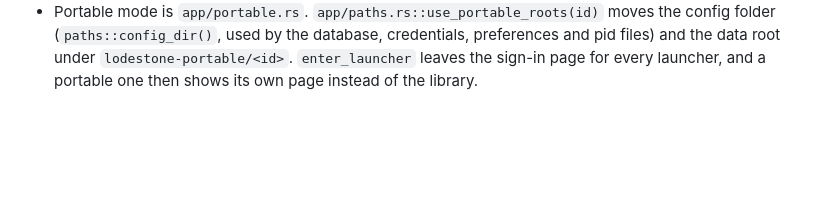
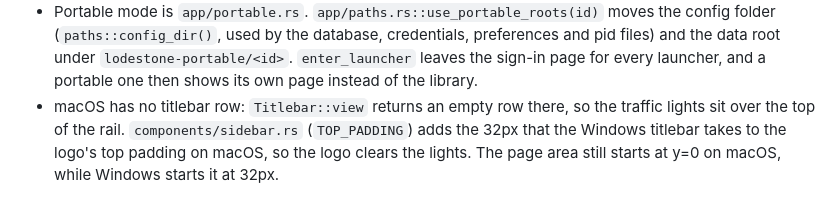
Before and after one commit to Drew-Chase/lodestone-minecraft-launcher, a Markdown page: AGENTS.md, the part around the change. Drawn GitHub-style; blank space fills up the shorter version.

Commit message:
Note the macOS sidebar inset in AGENTS.md
Records that macOS has no titlebar row, where the sidebar's top padding
comes from, and that the page area still starts at y=0 on macOS.

```diff
--- a/AGENTS.md
+++ b/AGENTS.md
@@ -155,3 +155,4 @@ Examples of what to record:
 - The Modrinth pack writes `"overrides": "overrides"` in its index, because `platforms/src/modpack/mrpack.rs` reads that key to decide whether to lay the overrides folder over the instance.
 - `.lodestone` is a tar in an xz container at preset 9 (`format/lodestone.rs`). A portable launcher is a copy of the running binary with that package appended, followed by 24 bytes (u64 length, then `LODESTONE-PKG-V1`), and `lodestone_export::portable::locate` reads the footer. On macOS the package sits in `Contents/Resources/payload.lodestone` and the Mach-O is never written to, so its code signature stays valid.
 - Portable mode is `app/portable.rs`. `app/paths.rs::use_portable_roots(id)` moves the config folder (`paths::config_dir()`, used by the database, credentials, preferences and pid files) and the data root under `lodestone-portable/<id>`. `enter_launcher` leaves the sign-in page for every launcher, and a portable one then shows its own page instead of the library.
+- macOS has no titlebar row: `Titlebar::view` returns an empty row there, so the traffic lights sit over the top of the rail. `components/sidebar.rs` (`TOP_PADDING`) adds the 32px that the Windows titlebar takes to the logo's top padding on macOS, so the logo clears the lights. The page area still starts at y=0 on macOS, while Windows starts it at 32px.
```
